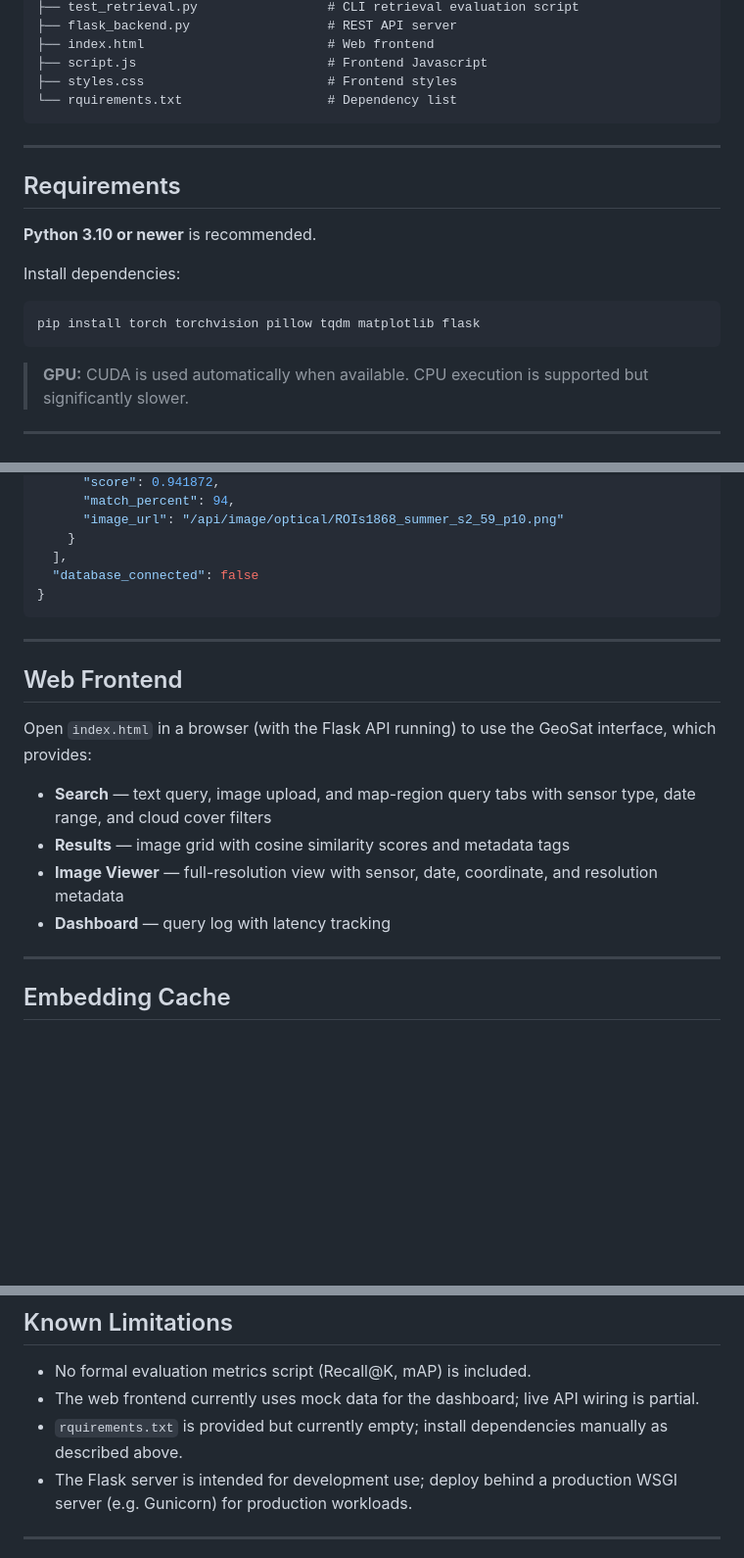
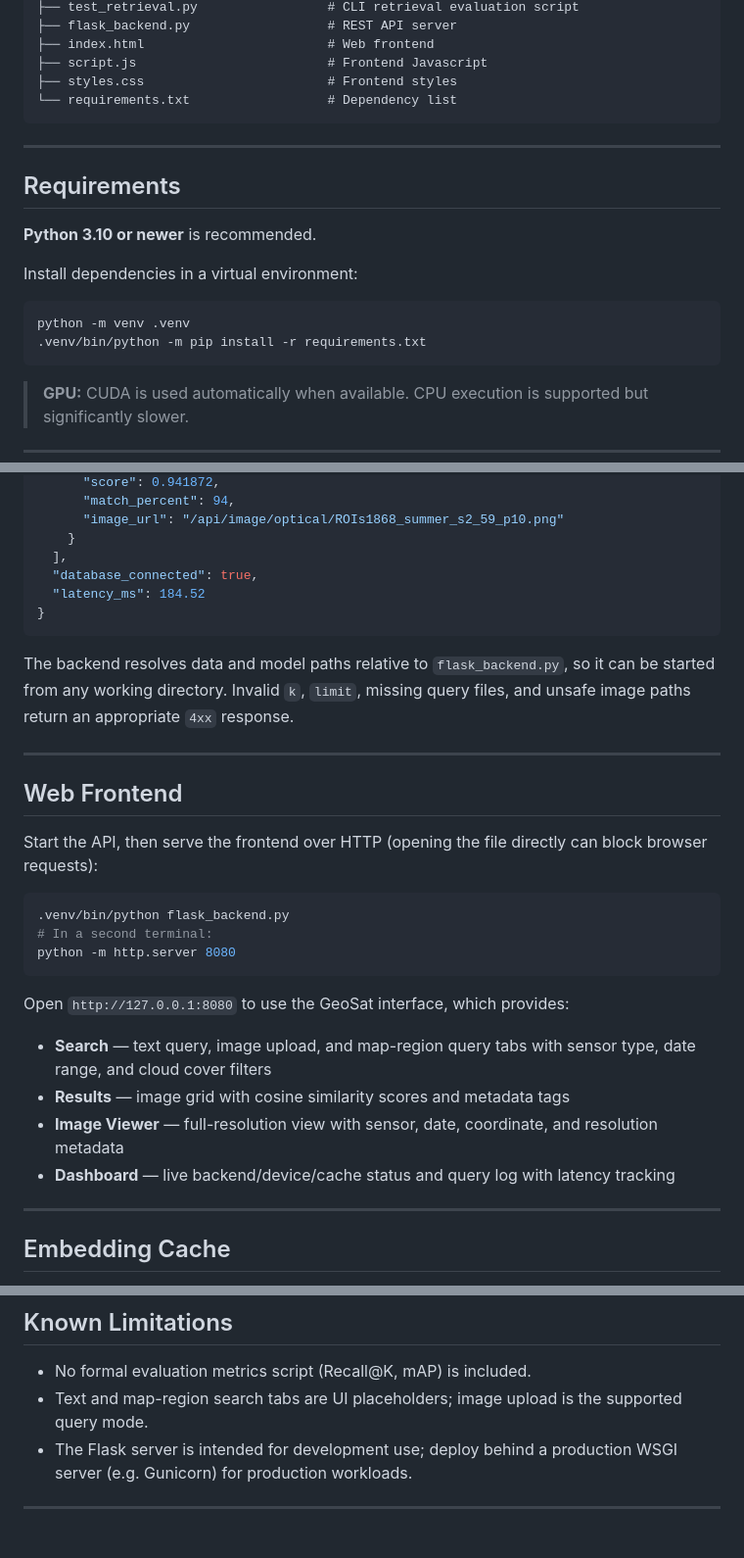
Before and after one commit to rubivssingh281-lab/GeoSat, a Markdown page: README.md, 3 parts joined by grey strips. Shown at 98% size. GitHub-like rendering; blank space fills up the shorter version.

Commit message:
Document integrated API and frontend workflow
Co-authored-by: Copilot <223556219+Copilot@users.noreply.github.com>

````diff
--- a/README.md
+++ b/README.md
@@ -38,7 +38,7 @@ GeoSat trains two ResNet18-based encoder networks — one for SAR imagery and on
 ├── index.html                        # Web frontend
 ├── script.js                         # Frontend Javascript
 ├── styles.css                        # Frontend styles
-└── rquirements.txt                   # Dependency list
+└── requirements.txt                  # Dependency list
 ```
 
 ---
@@ -47,10 +47,11 @@ GeoSat trains two ResNet18-based encoder networks — one for SAR imagery and on
 
 **Python 3.10 or newer** is recommended.
 
-Install dependencies:
+Install dependencies in a virtual environment:
 
 ```bash
-pip install torch torchvision pillow tqdm matplotlib flask
+python -m venv .venv
+.venv/bin/python -m pip install -r requirements.txt
 ```
 
 > **GPU:** CUDA is used automatically when available. CPU execution is supported but significantly slower.
@@ -193,20 +194,34 @@ k=6
       "image_url": "/api/image/optical/ROIs1868_summer_s2_59_p10.png"
     }
   ],
-  "database_connected": false
+  "database_connected": true,
+  "latency_ms": 184.52
 }
 ```
+
+The backend resolves data and model paths relative to `flask_backend.py`, so it
+can be started from any working directory. Invalid `k`, `limit`, missing query
+files, and unsafe image paths return an appropriate `4xx` response.
 
 ---
 
 ## Web Frontend
 
-Open `index.html` in a browser (with the Flask API running) to use the GeoSat interface, which provides:
+Start the API, then serve the frontend over HTTP (opening the file directly can
+block browser requests):
+
+```bash
+.venv/bin/python flask_backend.py
+# In a second terminal:
+python -m http.server 8080
+```
+
+Open `http://127.0.0.1:8080` to use the GeoSat interface, which provides:
 
 - **Search** — text query, image upload, and map-region query tabs with sensor type, date range, and cloud cover filters
 - **Results** — image grid with cosine similarity scores and metadata tags
 - **Image Viewer** — full-resolution view with sensor, date, coordinate, and resolution metadata
-- **Dashboard** — query log with latency tracking
+- **Dashboard** — live backend/device/cache status and query log with latency tracking
 
 ---
 
@@ -240,8 +255,7 @@ Both encoders share the same architecture: a ResNet18 backbone with the classifi
 ## Known Limitations
 
 - No formal evaluation metrics script (Recall@K, mAP) is included.
-- The web frontend currently uses mock data for the dashboard; live API wiring is partial.
-- `rquirements.txt` is provided but currently empty; install dependencies manually as described above.
+- Text and map-region search tabs are UI placeholders; image upload is the supported query mode.
 - The Flask server is intended for development use; deploy behind a production WSGI server (e.g. Gunicorn) for production workloads.
 
 ---
````
